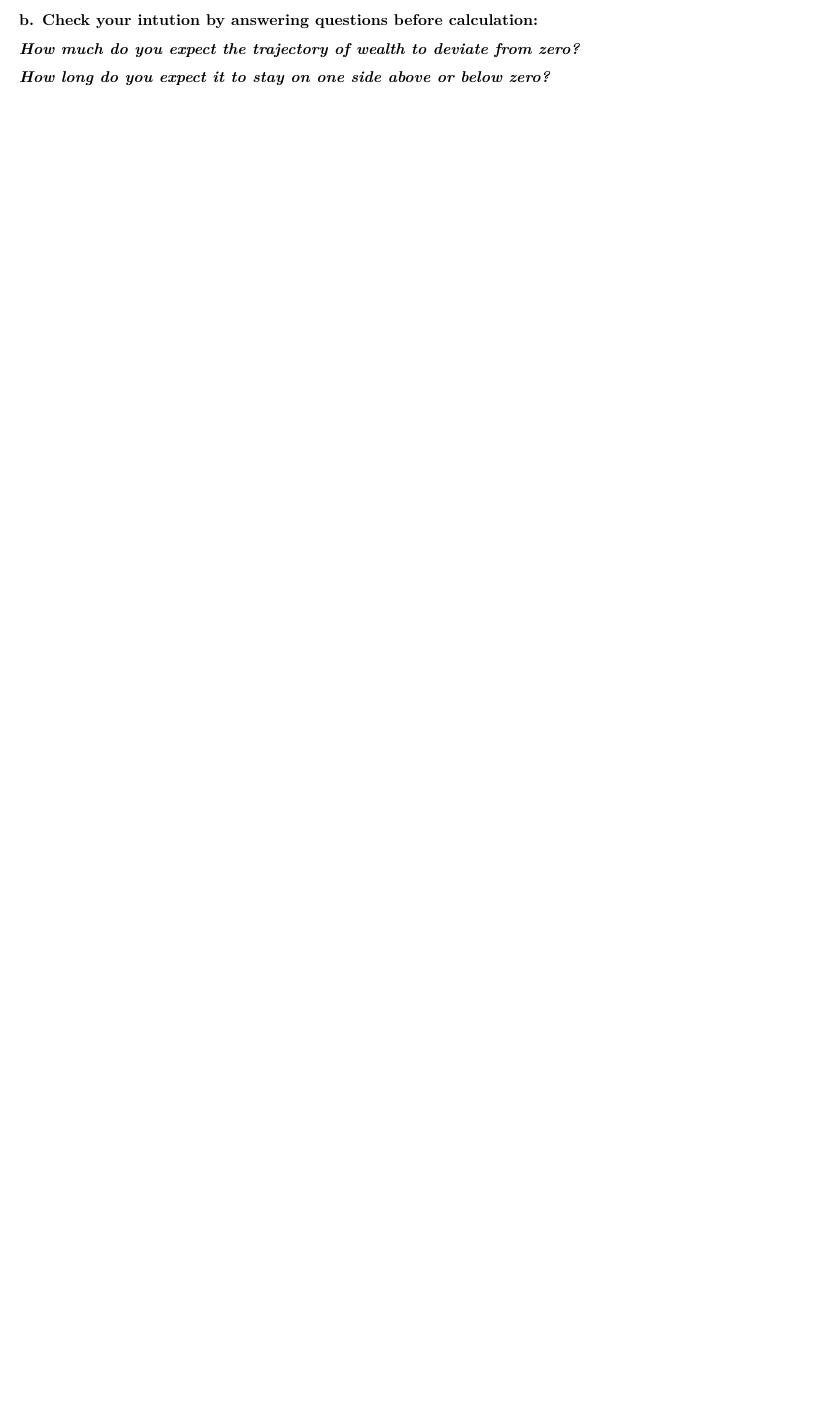
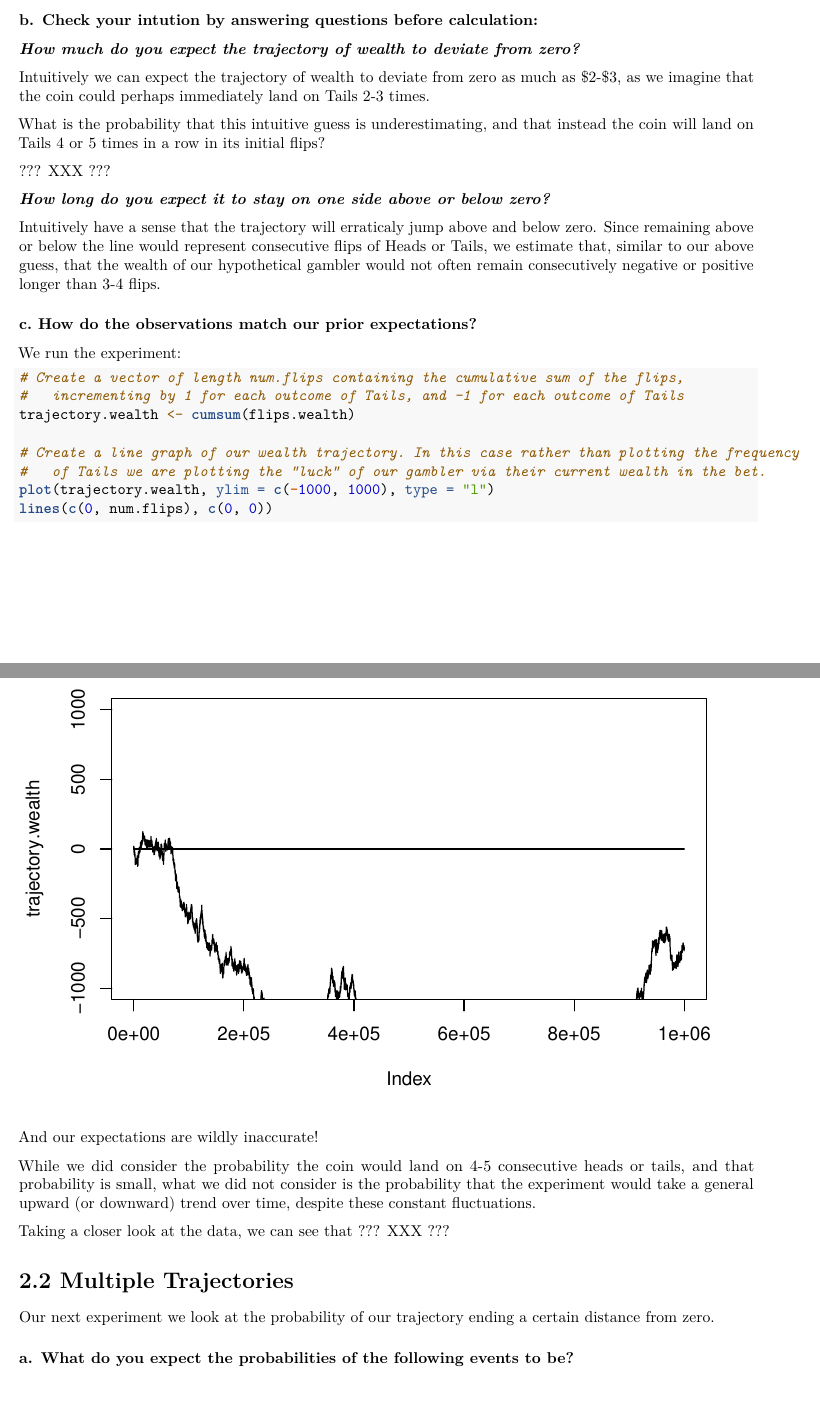
Before and after one commit to hopealso/stats-analysis-l1, an R Markdown document (random-walk-coin-toss.Rmd): part of page 6 of 6 before the commit and two parts of pages 6 and 7 of 7 after it, the two joined at a grey line, cut so that both start at the same text, the shorter picture padded with empty space. Rendered offline with R 4.5, knitr and Pandoc, then LaTeX, with nearby package versions.

Commit message:
Add wealth trajectory experiment prediction and analysis (q2.1).

````diff
--- a/random-walk-coin-toss.Rmd
+++ b/random-walk-coin-toss.Rmd
@@ -125,4 +125,39 @@
 
 ***How much do you expect the trajectory of wealth to deviate from zero?***
 
+Intuitively we can expect the trajectory of wealth to deviate from zero as much as $2-$3, as we imagine that the coin could perhaps immediately land on Tails 2-3 times.
+
+What is the probability that this intuitive guess is underestimating, and that instead the coin will land on Tails 4 or 5 times in a row in its initial flips?
+
+??? XXX ???
+
 ***How long do you expect it to stay on one side above or below zero?***
+
+Intuitively have a sense that the trajectory will erraticaly jump above and below zero. Since remaining above or below the line would represent consecutive flips of Heads or Tails, we estimate that, similar to our above guess, that the wealth of our hypothetical gambler would not often remain consecutively negative or positive longer than 3-4 flips.
+
+### c. **How do the observations match our prior expectations?**
+
+We run the experiment:
+
+```{r q2-1c}
+# Create a vector of length num.flips containing the cumulative sum of the flips,
+#   incrementing by 1 for each outcome of Tails, and -1 for each outcome of Tails
+trajectory.wealth <- cumsum(flips.wealth)
+
+# Create a line graph of our wealth trajectory. In this case rather than plotting the frequency
+#   of Tails we are plotting the "luck" of our gambler via their current wealth in the bet.
+plot(trajectory.wealth, ylim = c(-1000, 1000), type = "l")
+lines(c(0, num.flips), c(0, 0))
+```
+
+And our expectations are wildly inaccurate!
+
+While we did consider the probability the coin would land on 4-5 consecutive heads or tails, and that probability is small, what we did not consider is the probability that the experiment would take a general upward (or downward) trend over time, despite these constant fluctuations.
+
+Taking a closer look at the data, we can see that ??? XXX ???
+
+# 2.2 Multiple Trajectories
+
+Our next experiment we look at the probability of our trajectory ending a certain distance from zero.
+
+### a. What do you expect the probabilities of the following events to be?
````
Also changed, not shown: random-walk-coin-toss.Rmd (4 more changed lines).
